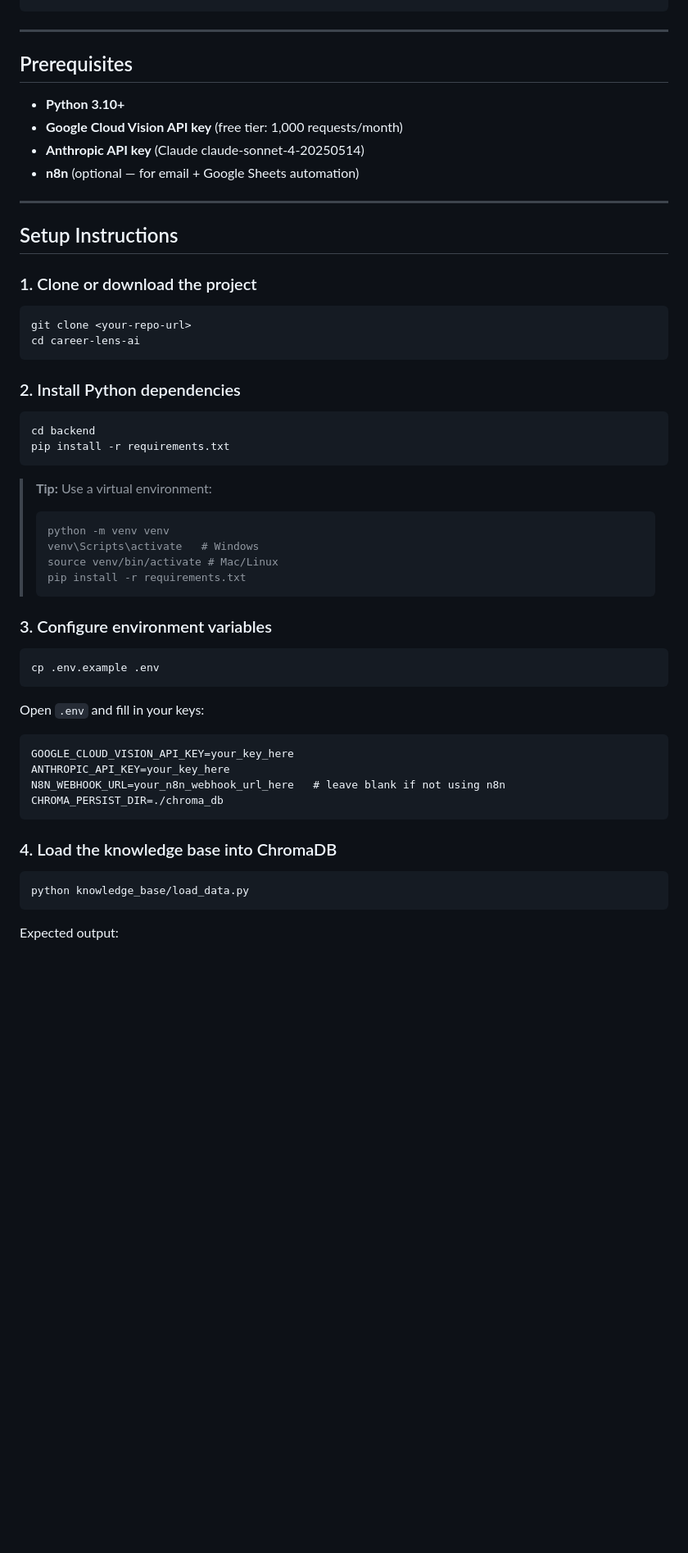
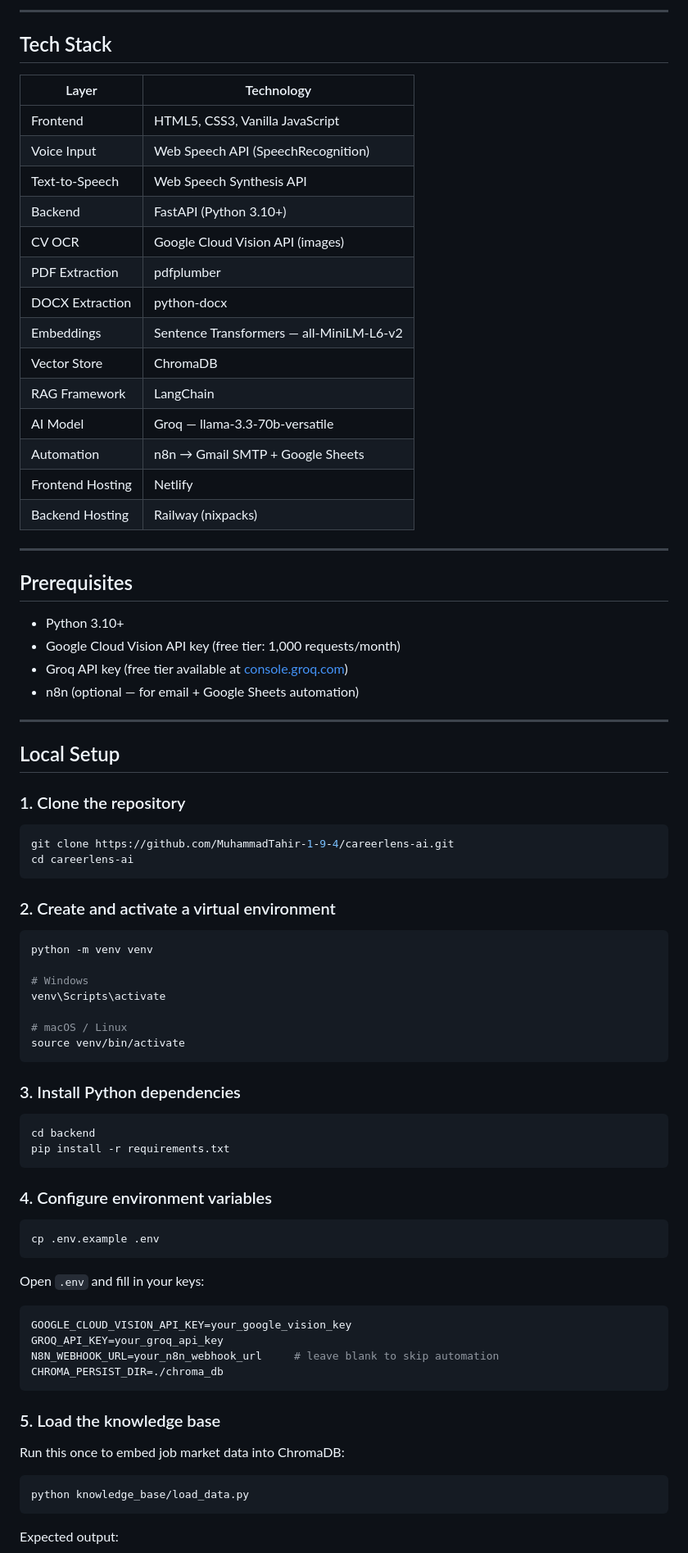
Before and after one commit to MuhammadTahir-1-9-4/kairix-ai, a Markdown page: README.md, the part around one of its changes. Shown at 82% size. Drawn GitHub-style; blank space fills up the shorter version.

````diff
--- a/README.md
+++ b/README.md
@@ -50,41 +68,66 @@
 ```
+
+---
+
+## Tech Stack
+
+| Layer | Technology |
+|---|---|
+| Frontend | HTML5, CSS3, Vanilla JavaScript |
+| Voice Input | Web Speech API (SpeechRecognition) |
+| Text-to-Speech | Web Speech Synthesis API |
+| Backend | FastAPI (Python 3.10+) |
+| CV OCR | Google Cloud Vision API (images) |
+| PDF Extraction | pdfplumber |
+| DOCX Extraction | python-docx |
+| Embeddings | Sentence Transformers — all-MiniLM-L6-v2 |
+| Vector Store | ChromaDB |
+| RAG Framework | LangChain |
+| AI Model | Groq — llama-3.3-70b-versatile |
+| Automation | n8n → Gmail SMTP + Google Sheets |
+| Frontend Hosting | Netlify |
+| Backend Hosting | Railway (nixpacks) |
 
 ---
 
 ## Prerequisites
 
-- **Python 3.10+**
-- **Google Cloud Vision API key** (free tier: 1,000 requests/month)
-- **Anthropic API key** (Claude claude-sonnet-4-20250514)
-- **n8n** (optional — for email + Google Sheets automation)
+- Python 3.10+
+- Google Cloud Vision API key (free tier: 1,000 requests/month)
+- Groq API key (free tier available at [console.groq.com](https://console.groq.com))
+- n8n (optional — for email + Google Sheets automation)
 
 ---
 
-## Setup Instructions
+## Local Setup
 
-### 1. Clone or download the project
+### 1. Clone the repository
 
 ```bash
-git clone <your-repo-url>
-cd career-lens-ai
+git clone https://github.com/MuhammadTahir-1-9-4/careerlens-ai.git
+cd careerlens-ai
 ```
 
-### 2. Install Python dependencies
+### 2. Create and activate a virtual environment
+
+```bash
+python -m venv venv
+
+# Windows
+venv\Scripts\activate
+
+# macOS / Linux
+source venv/bin/activate
+```
+
+### 3. Install Python dependencies
 
 ```bash
 cd backend
 pip install -r requirements.txt
 ```
 
-> **Tip:** Use a virtual environment:
-> ```bash
-> python -m venv venv
-> venv\Scripts\activate   # Windows
-> source venv/bin/activate # Mac/Linux
-> pip install -r requirements.txt
-> ```
-
-### 3. Configure environment variables
+### 4. Configure environment variables
 
 ```bash
 cp .env.example .env
@@ -92,14 +135,16 @@ cp .env.example .env
 
 Open `.env` and fill in your keys:
 
-```
-GOOGLE_CLOUD_VISION_API_KEY=your_key_here
-ANTHROPIC_API_KEY=your_key_here
-N8N_WEBHOOK_URL=your_n8n_webhook_url_here   # leave blank if not using n8n
+```env
+GOOGLE_CLOUD_VISION_API_KEY=your_google_vision_key
+GROQ_API_KEY=your_groq_api_key
+N8N_WEBHOOK_URL=your_n8n_webhook_url     # leave blank to skip automation
 CHROMA_PERSIST_DIR=./chroma_db
 ```
 
-### 4. Load the knowledge base into ChromaDB
+### 5. Load the knowledge base
+
+Run this once to embed job market data into ChromaDB:
 
 ```bash
 python knowledge_base/load_data.py
````
Also changed, not shown: other parts of README.md (+144 -146 lines).
